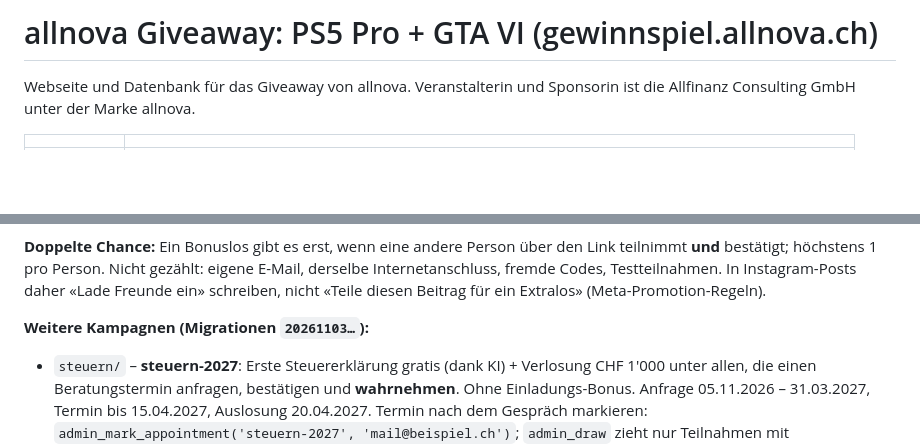
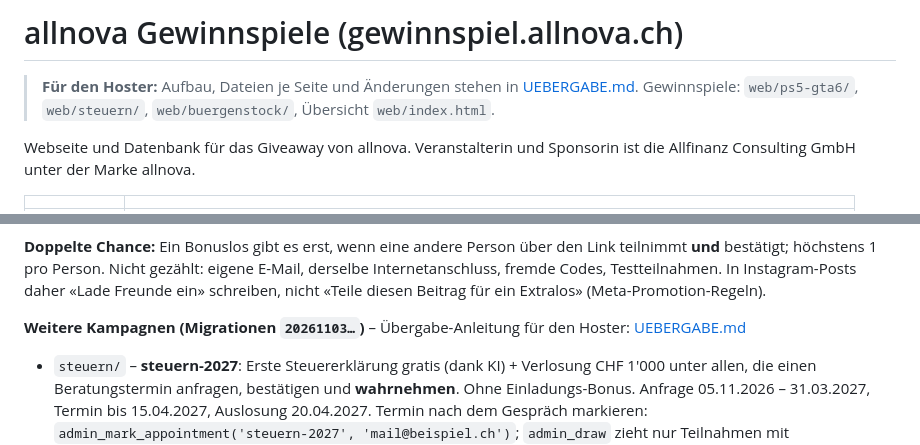
Before and after one commit to soluniongit/Giveaway, a Markdown page: README.md, 2 parts joined by grey strips. Rendered like a GitHub page; blank space fills up the shorter version.

```diff
--- a/README.md
+++ b/README.md
@@ -1,4 +1,6 @@
-# allnova Giveaway: PS5 Pro + GTA VI (gewinnspiel.allnova.ch)
+# allnova Gewinnspiele (gewinnspiel.allnova.ch)
+
+> **Für den Hoster:** Aufbau, Dateien je Seite und Änderungen stehen in [UEBERGABE.md](UEBERGABE.md). Gewinnspiele: `web/ps5-gta6/`, `web/steuern/`, `web/buergenstock/`, Übersicht `web/index.html`.
 
 Webseite und Datenbank für das Giveaway von allnova. Veranstalterin und Sponsorin ist die Allfinanz Consulting GmbH unter der Marke allnova.
 
@@ -109,7 +111,7 @@ Die Migrationen sind noch auf **kein** Supabase-Projekt angewendet.
 
 **Doppelte Chance:** Ein Bonuslos gibt es erst, wenn eine andere Person über den Link teilnimmt **und** bestätigt; höchstens 1 pro Person. Nicht gezählt: eigene E-Mail, derselbe Internetanschluss, fremde Codes, Testteilnahmen. In Instagram-Posts daher «Lade Freunde ein» schreiben, nicht «Teile diesen Beitrag für ein Extralos» (Meta-Promotion-Regeln).
 
-**Weitere Kampagnen (Migrationen `20261103…`):**
+**Weitere Kampagnen (Migrationen `20261103…`)** – Übergabe-Anleitung für den Hoster: [UEBERGABE.md](UEBERGABE.md)
 - `steuern/` – **steuern-2027**: Erste Steuererklärung gratis (dank KI) + Verlosung CHF 1'000 unter allen, die einen Beratungstermin anfragen, bestätigen und **wahrnehmen**. Ohne Einladungs-Bonus. Anfrage 05.11.2026 – 31.03.2027, Termin bis 15.04.2027, Auslosung 20.04.2027. Termin nach dem Gespräch markieren: `admin_mark_appointment('steuern-2027', 'mail@beispiel.ch')`; `admin_draw` zieht nur Teilnahmen mit wahrgenommenem Termin (`campaigns.requires_appointment`).
 - `buergenstock/` – **buergenstock-2026**: Gutschein CHF 150 für das Bürgenstock Hotel, mit Einladungs-Bonus. 05.11.–14.12.2026, Auslosung 15.12.2026.
 - Beide Formulare fragen wie allnova.ch/gewinnspiele zusätzlich **Telefon** und **Geburtsdatum** ab (`campaigns.collect_contact_details`; Alter ≥ 18 wird serverseitig geprüft, Telefon auf +41… normalisiert). Die PS5-Seite bleibt unverändert.
```
Also changed, not shown: UEBERGABE.md (added, +68 -0 lines).
